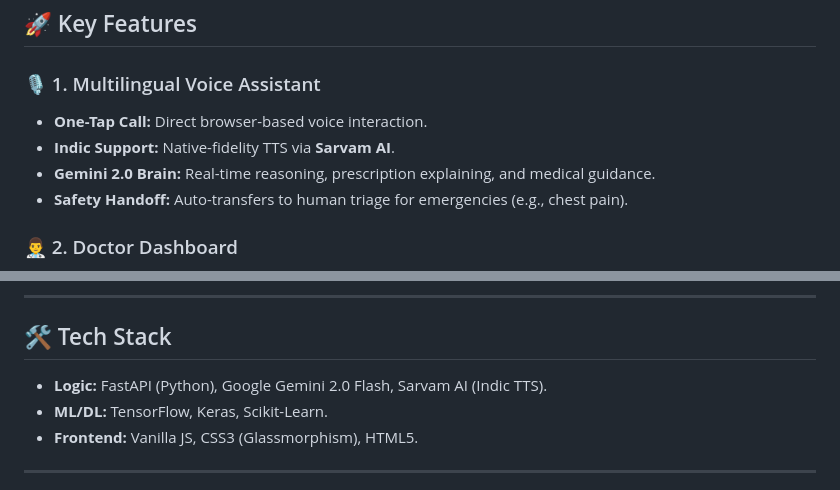
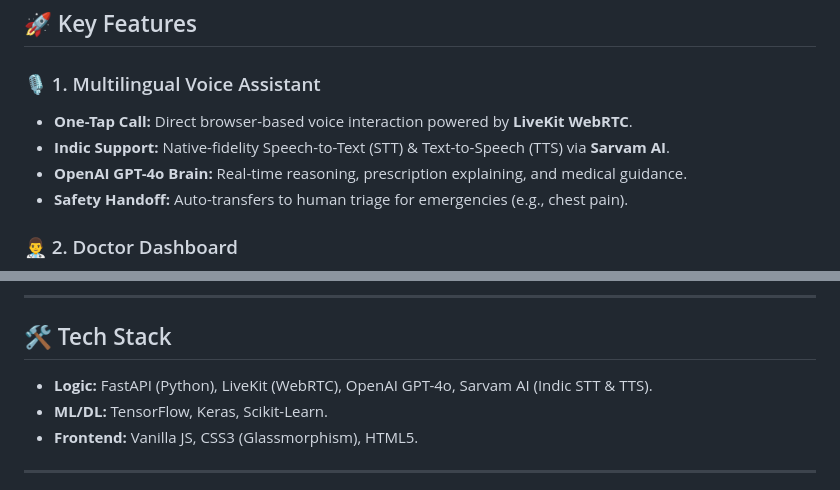
Before and after one commit to ShivamMaurya14/MedSarthi, a Markdown page: README.md, 2 parts joined by grey strips. Drawn GitHub-style.

Commit message:
docs: correct tech stack definitions for Voice Assistant

```diff
--- a/README.md
+++ b/README.md
@@ -54,9 +54,9 @@
 ## 🚀 Key Features
 
 ### 🎙️ 1. Multilingual Voice Assistant
-*   **One-Tap Call:** Direct browser-based voice interaction.
-*   **Indic Support:** Native-fidelity TTS via **Sarvam AI**.
-*   **Gemini 2.0 Brain:** Real-time reasoning, prescription explaining, and medical guidance.
+*   **One-Tap Call:** Direct browser-based voice interaction powered by **LiveKit WebRTC**.
+*   **Indic Support:** Native-fidelity Speech-to-Text (STT) & Text-to-Speech (TTS) via **Sarvam AI**.
+*   **OpenAI GPT-4o Brain:** Real-time reasoning, prescription explaining, and medical guidance.
 *   **Safety Handoff:** Auto-transfers to human triage for emergencies (e.g., chest pain).
 
 ### 👨‍⚕️ 2. Doctor Dashboard
@@ -71,7 +71,7 @@
 
 ## 🛠️ Tech Stack
 
-*   **Logic:** FastAPI (Python), Google Gemini 2.0 Flash, Sarvam AI (Indic TTS).
+*   **Logic:** FastAPI (Python), LiveKit (WebRTC), OpenAI GPT-4o, Sarvam AI (Indic STT & TTS).
 *   **ML/DL:** TensorFlow, Keras, Scikit-Learn.
 *   **Frontend:** Vanilla JS, CSS3 (Glassmorphism), HTML5.
 
```
